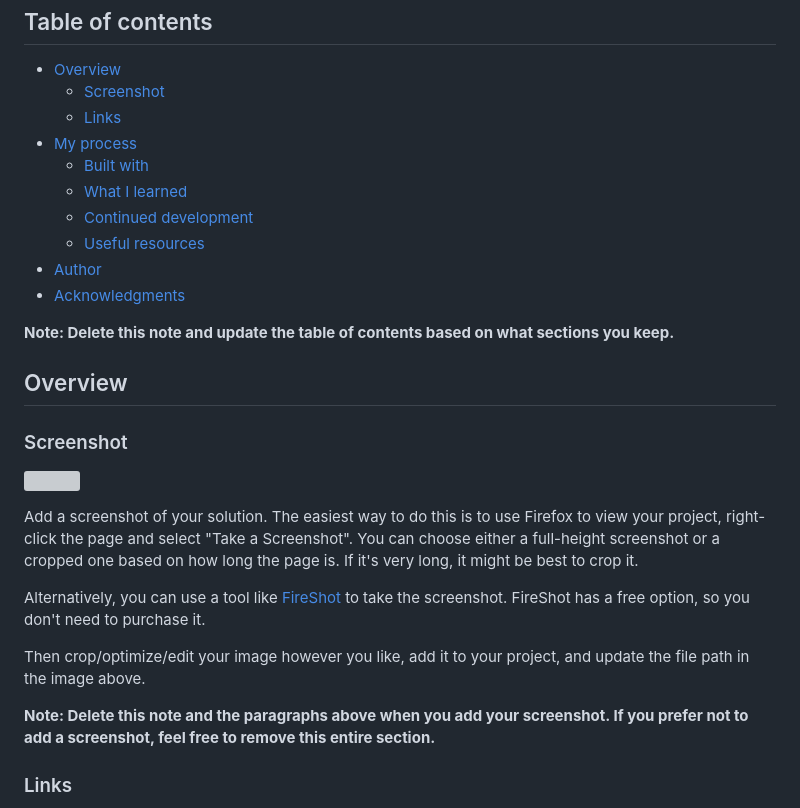
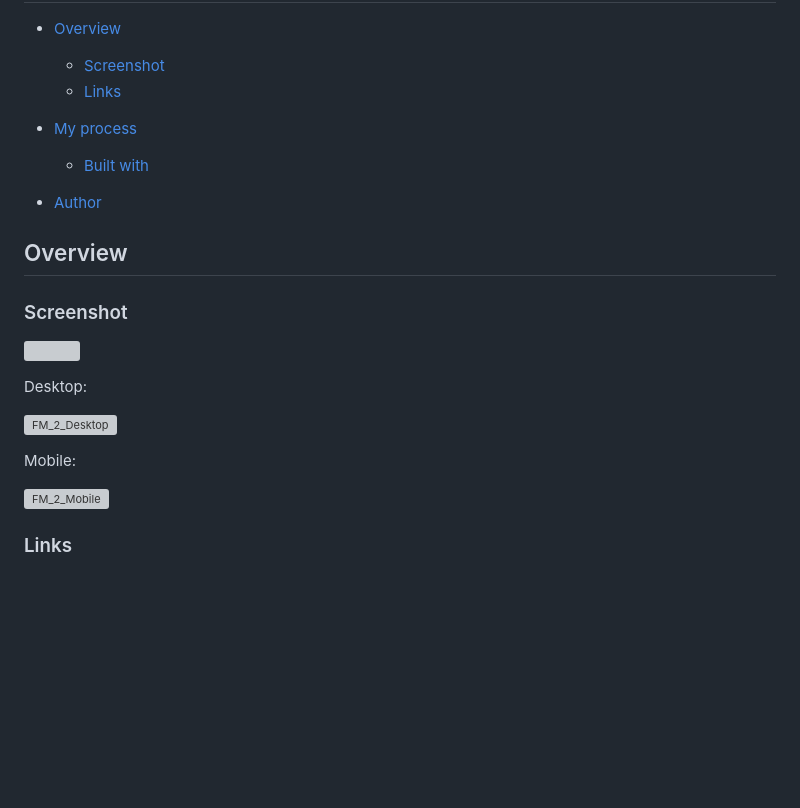
Before and after one commit to adarsh78/QR-Code-Component, a Markdown page: README.md, the part around the change. Rendered like a GitHub page; blank space fills up the shorter version; grey boxes are pictures that could not be loaded.

```diff
--- a/README.md
+++ b/README.md
@@ -9,13 +9,8 @@ This is a solution to the [QR code component challenge on Frontend Mentor](https
   - [Links](#links)
 - [My process](#my-process)
   - [Built with](#built-with)
-  - [What I learned](#what-i-learned)
-  - [Continued development](#continued-development)
-  - [Useful resources](#useful-resources)
+
 - [Author](#author)
-- [Acknowledgments](#acknowledgments)
-
-**Note: Delete this note and update the table of contents based on what sections you keep.**
 
 ## Overview
 
@@ -23,13 +18,14 @@ This is a solution to the [QR code component challenge on Frontend Mentor](https
 
 ![](./screenshot.jpg)
 
-Add a screenshot of your solution. The easiest way to do this is to use Firefox to view your project, right-click the page and select "Take a Screenshot". You can choose either a full-height screenshot or a cropped one based on how long the page is. If it's very long, it might be best to crop it.
+Desktop:
 
-Alternatively, you can use a tool like [FireShot](https://getfireshot.com/) to take the screenshot. FireShot has a free option, so you don't need to purchase it.
+![FM_2_Desktop](https://user-images.githubusercontent.com/64201509/218061439-a974d0d6-3f94-4ebe-91fa-ddc1a44c9c27.png)
 
-Then crop/optimize/edit your image however you like, add it to your project, and update the file path in the image above.
+Mobile:
 
-**Note: Delete this note and the paragraphs above when you add your screenshot. If you prefer not to add a screenshot, feel free to remove this entire section.**
+![FM_2_Mobile](https://user-images.githubusercontent.com/64201509/218061518-5b48f371-9b7e-427b-b904-d6820e78314a.png)
+
 
 ### Links
 
```
